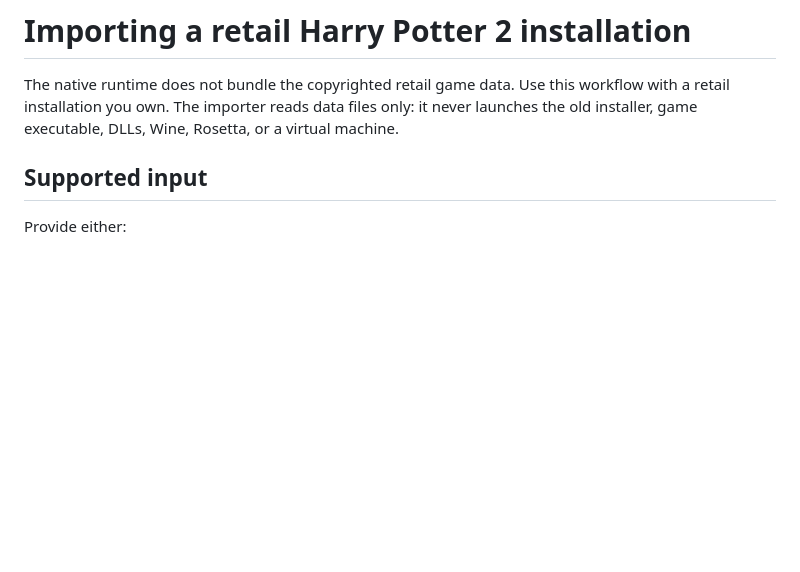
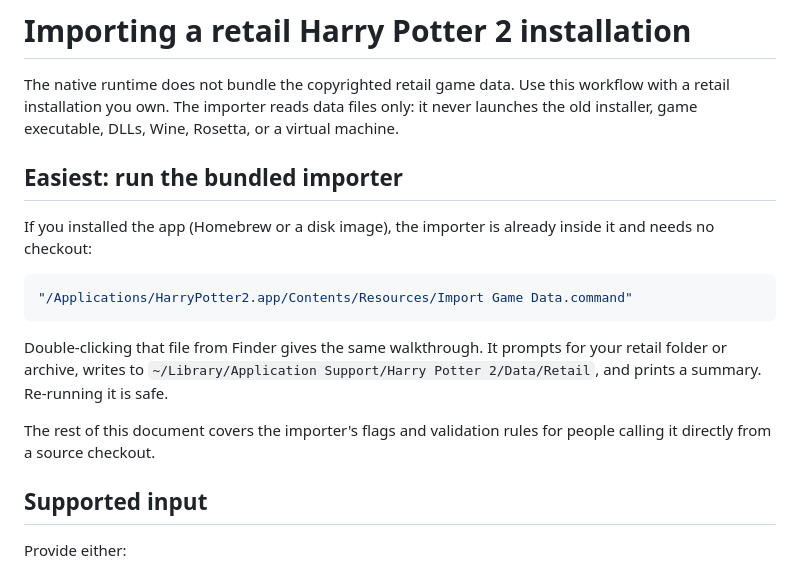
Before and after one commit to cefege/harry-potter-2-chamber-of-secrets-pc, a Markdown page: RETAIL_IMPORT.md, the part around the change. GitHub-like rendering; blank space fills up the shorter version.

````diff
--- a/RETAIL_IMPORT.md
+++ b/RETAIL_IMPORT.md
@@ -1,6 +1,23 @@
 # Importing a retail Harry Potter 2 installation
 
 The native runtime does not bundle the copyrighted retail game data. Use this workflow with a retail installation you own. The importer reads data files only: it never launches the old installer, game executable, DLLs, Wine, Rosetta, or a virtual machine.
+
+## Easiest: run the bundled importer
+
+If you installed the app (Homebrew or a disk image), the importer is already
+inside it and needs no checkout:
+
+```sh
+"/Applications/HarryPotter2.app/Contents/Resources/Import Game Data.command"
+```
+
+Double-clicking that file from Finder gives the same walkthrough. It prompts
+for your retail folder or archive, writes to
+`~/Library/Application Support/Harry Potter 2/Data/Retail`, and prints a
+summary. Re-running it is safe.
+
+The rest of this document covers the importer's flags and validation rules for
+people calling it directly from a source checkout.
 
 ## Supported input
 
````
